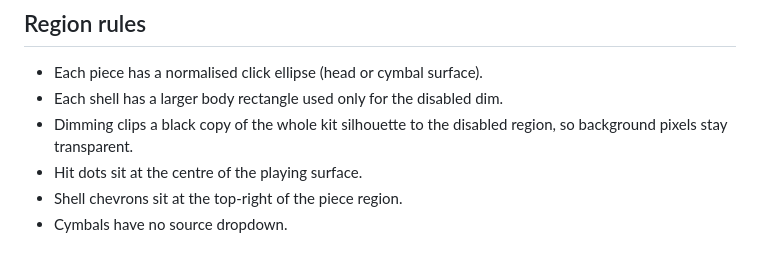
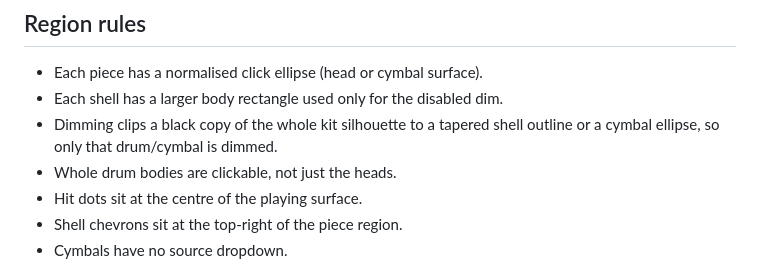
Before and after one commit to tylorismusic-commits/suite-drum-factory, a Markdown page: docs/KIT_ART_LAYOUT.md, the part around the change. GitHub-like rendering.

```diff
--- a/docs/KIT_ART_LAYOUT.md
+++ b/docs/KIT_ART_LAYOUT.md
@@ -38,8 +38,9 @@ disabled pieces stay in place and are dimmed.
 
 - Each piece has a normalised click ellipse (head or cymbal surface).
 - Each shell has a larger body rectangle used only for the disabled dim.
-- Dimming clips a black copy of the whole kit silhouette to the disabled
-  region, so background pixels stay transparent.
+- Dimming clips a black copy of the whole kit silhouette to a tapered shell
+  outline or a cymbal ellipse, so only that drum/cymbal is dimmed.
+- Whole drum bodies are clickable, not just the heads.
 - Hit dots sit at the centre of the playing surface.
 - Shell chevrons sit at the top-right of the piece region.
 - Cymbals have no source dropdown.
```
Also changed, not shown: assets/drum_factory_kit.png, 2 other files.
